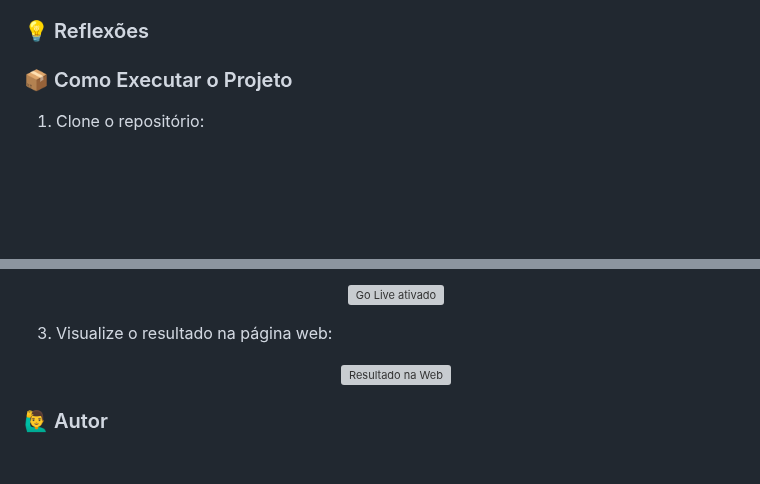
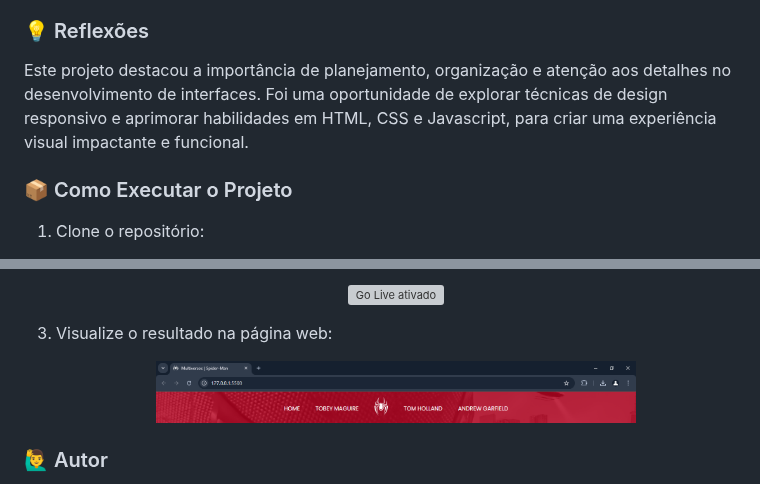
Before and after one commit to ricardo-werner/Dio-Bootcamp-Ri-Happy-Multiverso_Spider-Man, a Markdown page: README.md, 2 parts joined by grey strips. GitHub-like rendering; blank space fills up the shorter version; grey boxes are pictures that could not be loaded.

```diff
--- a/README.md
+++ b/README.md
@@ -81,7 +92,7 @@ No desenvolvimento desta página, foram aplicados os seguintes conceitos:
 
 ### 💡 Reflexões
 
-
+  Este projeto destacou a importância de planejamento, organização e atenção aos detalhes no desenvolvimento de interfaces. Foi uma oportunidade de explorar técnicas de design responsivo e aprimorar habilidades em HTML, CSS e Javascript, para criar uma experiência visual impactante e funcional.
 
 ### 📦 Como Executar o Projeto
 
@@ -102,7 +113,7 @@ No desenvolvimento desta página, foram aplicados os seguintes conceitos:
 4. Visualize o resultado na página web:
 
    <p align="center">
-     <img width="480" src="./src/assets/to_readme/" alt="Resultado na Web">
+     <img width="480" src="./src/assets/to_readme/telaWeb.PNG" alt="Resultado na Web">
    </p>
 
 
```
Also changed, not shown: other parts of README.md (+26 -15 lines).
